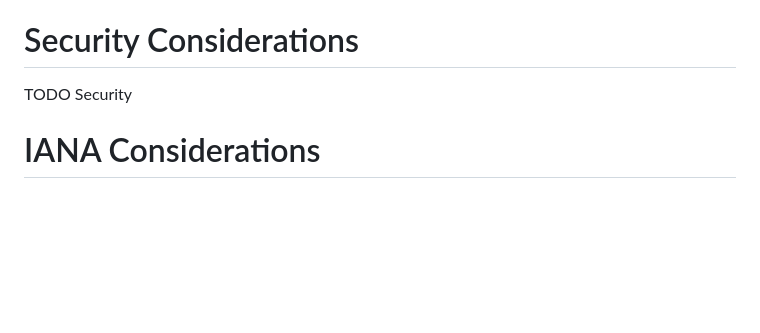
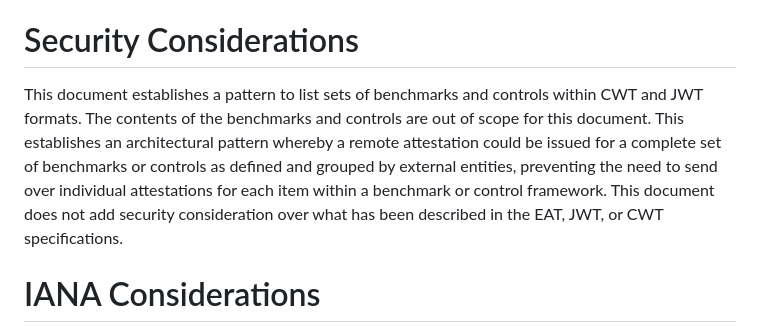
Before and after one commit to aj-stein-nist/draft-moriarty-attestationsets, a Markdown page: draft-moriarty-attestationsets.md, the part around the change. GitHub-like rendering; blank space fills up the shorter version.

Commit message:
Update Security Considerations section

```diff
--- a/draft-moriarty-attestationsets.md
+++ b/draft-moriarty-attestationsets.md
@@ -158,8 +158,10 @@ If automated remediation is not possible, an alert should be generated to allow
 
 # Security Considerations
 
-TODO Security
-
+This document establishes a pattern to list sets of benchmarks and controls within CWT and JWT formats.
+The contents of the benchmarks and controls are out of scope for this document.
+This establishes an architectural pattern whereby a remote attestation could be issued for a complete set of benchmarks or controls as defined and grouped by external entities, preventing the need to send over individual attestations for each item within a benchmark or control framework.
+This document does not add security consideration over what has been described in the EAT, JWT, or CWT specifications.
 
 # IANA Considerations
 
```
